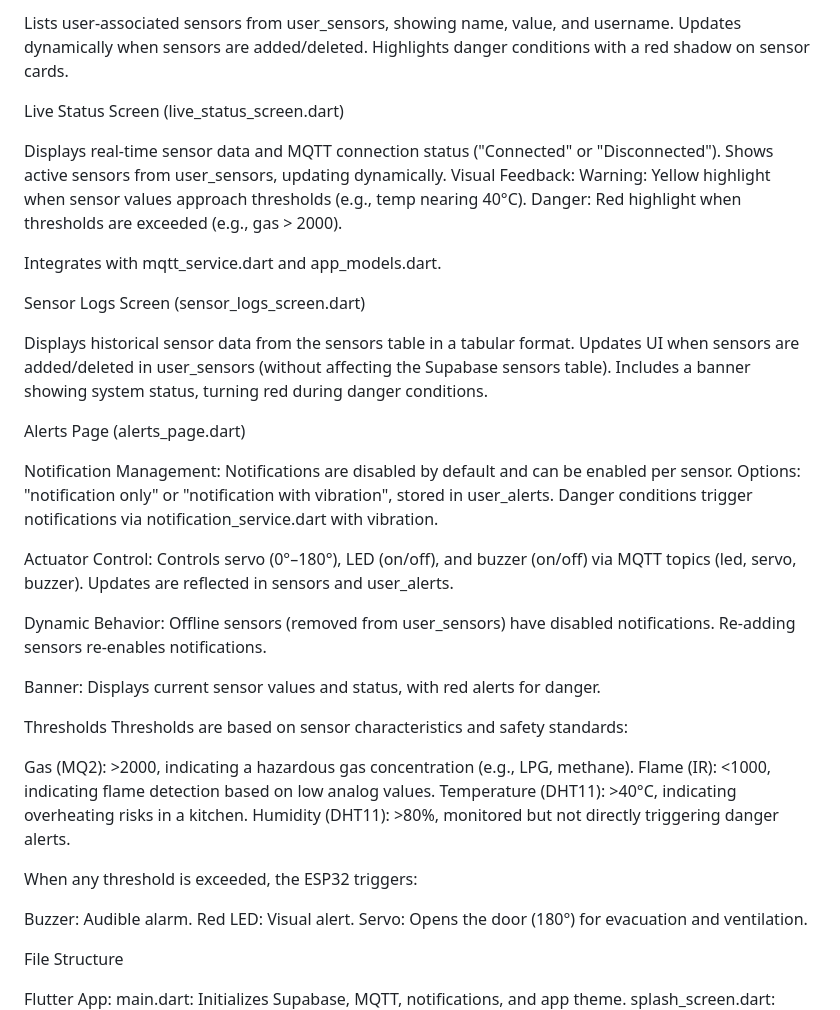
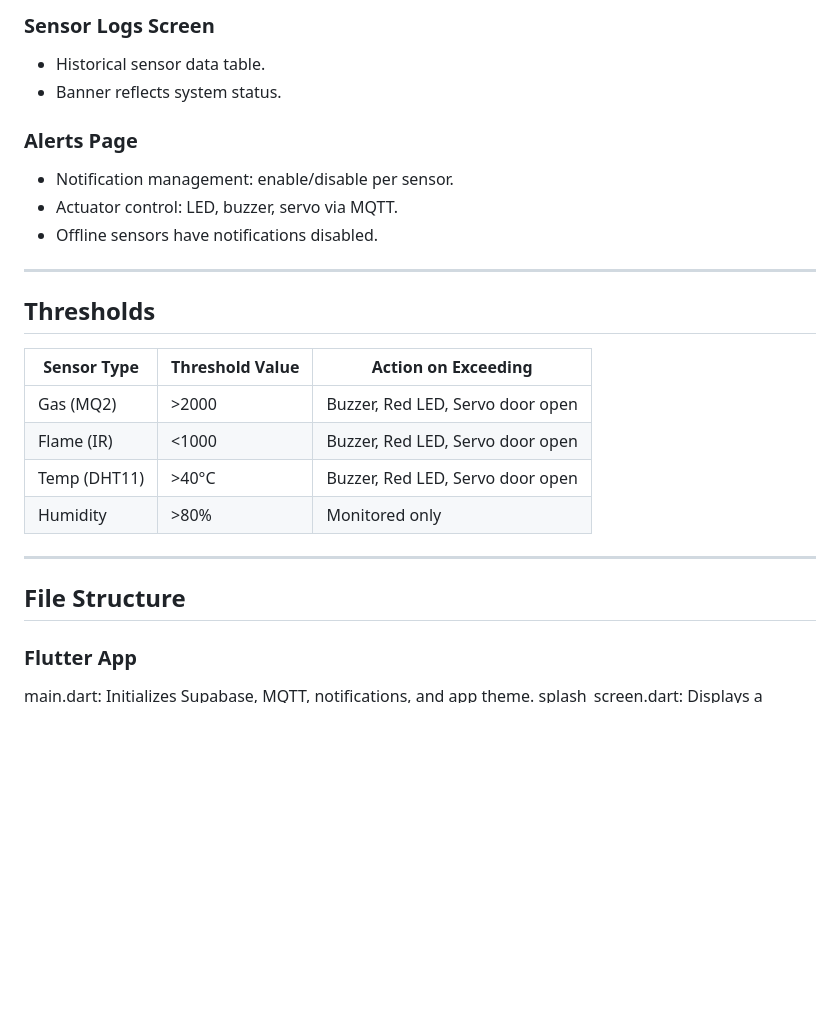
Before and after one commit to Mar-SHieee/Kitchen-Safety, a Markdown page: README.md, the part around the change printed below. GitHub-like rendering; blank space fills up the shorter version.

```diff
--- a/README.md
+++ b/README.md
@@ -120,62 +128,29 @@ View Sensors Page (view_sensors_page.dart)
 
-Lists user-associated sensors from user_sensors, showing name, value, and username.
-Updates dynamically when sensors are added/deleted.
-Highlights danger conditions with a red shadow on sensor cards.
+### Sensor Logs Screen
+- Historical sensor data table.
+- Banner reflects system status.
 
-Live Status Screen (live_status_screen.dart)
+### Alerts Page
+- Notification management: enable/disable per sensor.
+- Actuator control: LED, buzzer, servo via MQTT.
+- Offline sensors have notifications disabled.
 
-Displays real-time sensor data and MQTT connection status ("Connected" or "Disconnected").
-Shows active sensors from user_sensors, updating dynamically.
-Visual Feedback:
-Warning: Yellow highlight when sensor values approach thresholds (e.g., temp nearing 40°C).
-Danger: Red highlight when thresholds are exceeded (e.g., gas > 2000).
+---
 
+## Thresholds
 
-Integrates with mqtt_service.dart and app_models.dart.
+| Sensor Type | Threshold Value | Action on Exceeding                  |
+|-------------|----------------|------------------------------------|
+| Gas (MQ2)   | >2000          | Buzzer, Red LED, Servo door open   |
+| Flame (IR)  | <1000          | Buzzer, Red LED, Servo door open   |
+| Temp (DHT11)| >40°C          | Buzzer, Red LED, Servo door open   |
+| Humidity    | >80%           | Monitored only                      |
 
-Sensor Logs Screen (sensor_logs_screen.dart)
+---
 
-Displays historical sensor data from the sensors table in a tabular format.
-Updates UI when sensors are added/deleted in user_sensors (without affecting the Supabase sensors table).
-Includes a banner showing system status, turning red during danger conditions.
+## File Structure
 
-Alerts Page (alerts_page.dart)
-
-Notification Management:
-Notifications are disabled by default and can be enabled per sensor.
-Options: "notification only" or "notification with vibration", stored in user_alerts.
-Danger conditions trigger notifications via notification_service.dart with vibration.
-
-
-Actuator Control:
-Controls servo (0°–180°), LED (on/off), and buzzer (on/off) via MQTT topics (led, servo, buzzer).
-Updates are reflected in sensors and user_alerts.
-
-
-Dynamic Behavior:
-Offline sensors (removed from user_sensors) have disabled notifications.
-Re-adding sensors re-enables notifications.
-
-
-Banner: Displays current sensor values and status, with red alerts for danger.
-
-Thresholds
-Thresholds are based on sensor characteristics and safety standards:
-
-Gas (MQ2): >2000, indicating a hazardous gas concentration (e.g., LPG, methane).
-Flame (IR): <1000, indicating flame detection based on low analog values.
-Temperature (DHT11): >40°C, indicating overheating risks in a kitchen.
-Humidity (DHT11): >80%, monitored but not directly triggering danger alerts.
-
-When any threshold is exceeded, the ESP32 triggers:
-
-Buzzer: Audible alarm.
-Red LED: Visual alert.
-Servo: Opens the door (180°) for evacuation and ventilation.
-
-File Structure
-
-Flutter App:
+### Flutter App
 main.dart: Initializes Supabase, MQTT, notifications, and app theme.
 splash_screen.dart: Displays a welcome screen with a kitchen background.
 auth_service.dart: Manages user authentication.
```
Also changed, not shown: other parts of README.md (+97 -89 lines).
